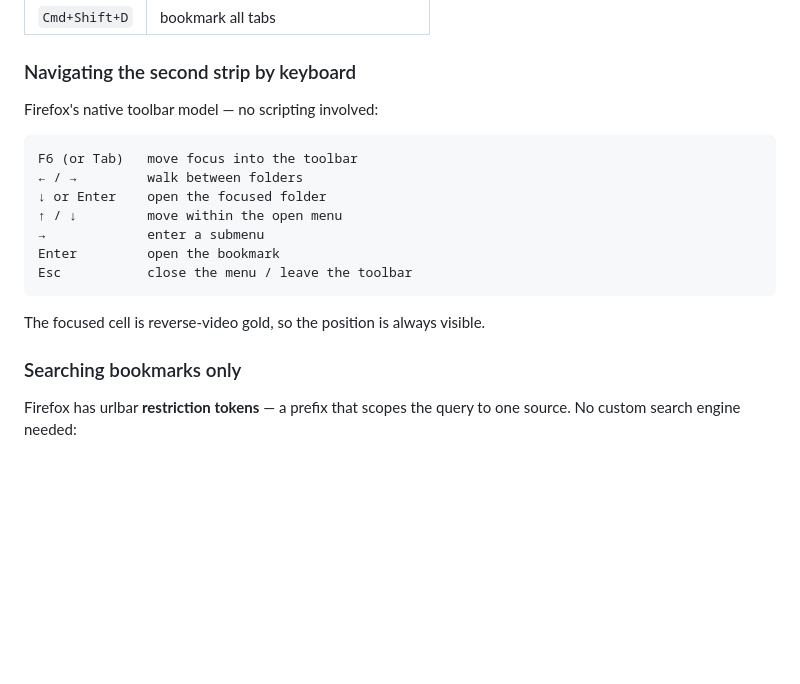
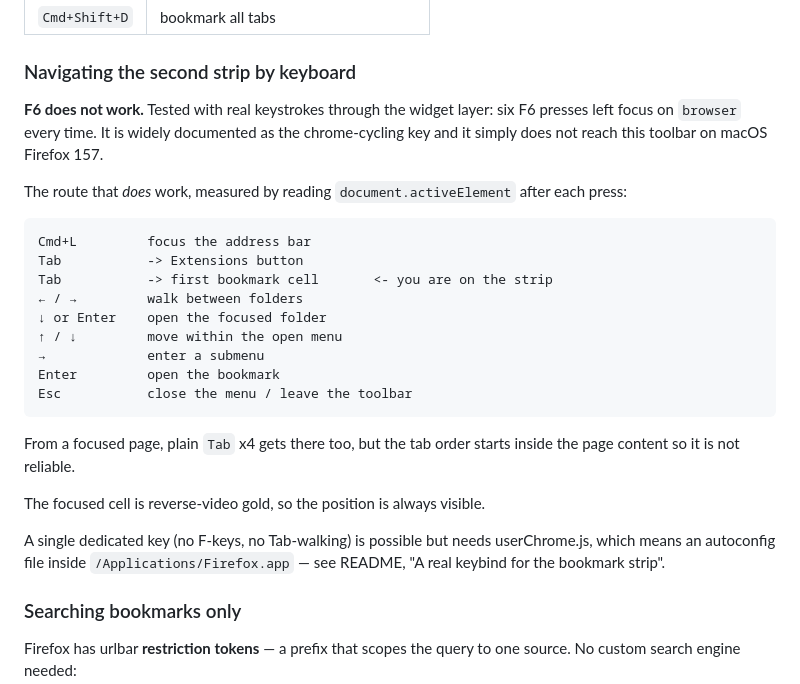
Before and after one commit to mattsivak/dotfiles, a Markdown page: .config/firefox-minimal/SHORTCUTS.md, the part around the change. GitHub-like rendering; blank space fills up the shorter version.

Commit message:
docs(firefox): F6 does not focus the bookmarks toolbar
Claimed without testing. Measured with real keystrokes through the widget
layer (WebDriver:PerformActions, not synthetic DOM events): six F6 presses
left document.activeElement on <browser> every time.

The route that works is Cmd+L then Tab twice -- urlbar -> Extensions button
-> first bookmark cell -- then arrows.

````diff
--- a/.config/firefox-minimal/SHORTCUTS.md
+++ b/.config/firefox-minimal/SHORTCUTS.md
@@ -49,10 +49,18 @@ is on.
 
 ### Navigating the second strip by keyboard
 
-Firefox's native toolbar model — no scripting involved:
+**F6 does not work.** Tested with real keystrokes through the widget layer:
+six F6 presses left focus on `browser` every time. It is widely documented as
+the chrome-cycling key and it simply does not reach this toolbar on macOS
+Firefox 157.
+
+The route that *does* work, measured by reading `document.activeElement`
+after each press:
 
 ```
-F6 (or Tab)   move focus into the toolbar
+Cmd+L         focus the address bar
+Tab           -> Extensions button
+Tab           -> first bookmark cell       <- you are on the strip
 ← / →         walk between folders
 ↓ or Enter    open the focused folder
 ↑ / ↓         move within the open menu
@@ -61,7 +69,14 @@ Enter         open the bookmark
 Esc           close the menu / leave the toolbar
 ```
 
+From a focused page, plain `Tab` x4 gets there too, but the tab order starts
+inside the page content so it is not reliable.
+
 The focused cell is reverse-video gold, so the position is always visible.
+
+A single dedicated key (no F-keys, no Tab-walking) is possible but needs
+userChrome.js, which means an autoconfig file inside `/Applications/Firefox.app`
+— see README, "A real keybind for the bookmark strip".
 
 ### Searching bookmarks only
 
````
